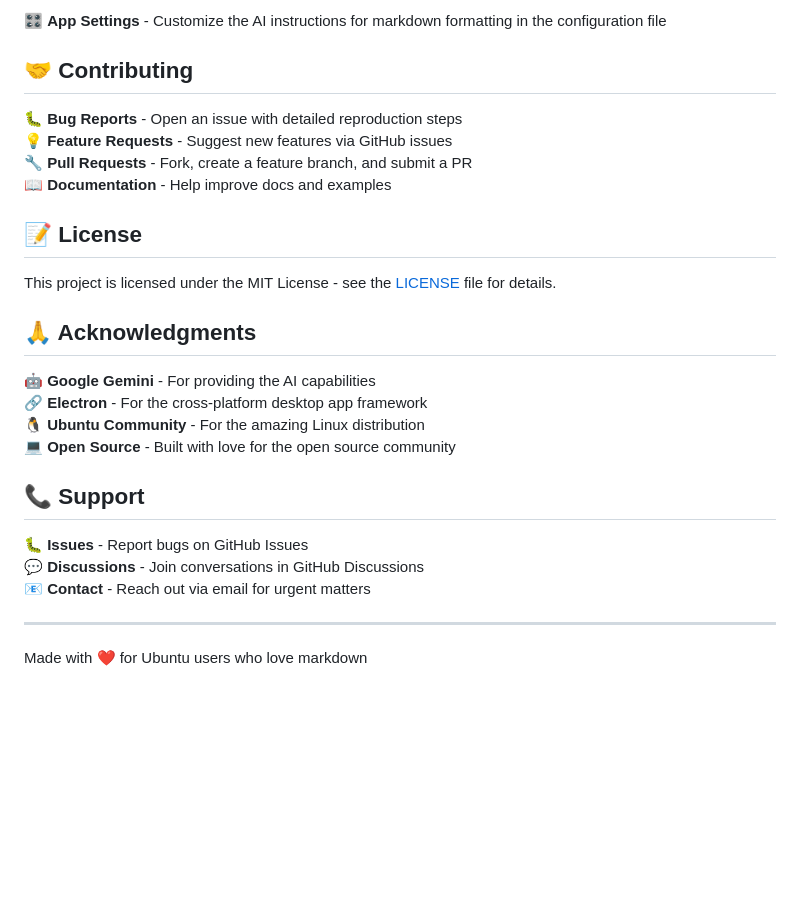
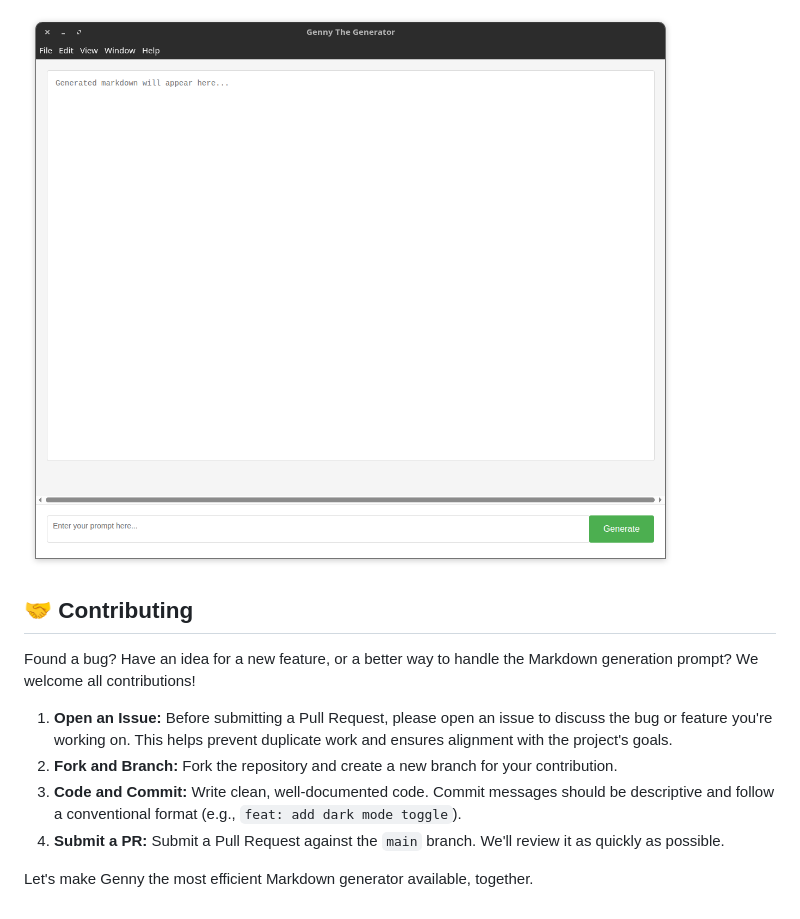
Before and after one commit to RyanMaxiemus/genny-the-ai-markdown-generator, a Markdown page: README.md, the part around the change printed below. GitHub-like rendering; pictures changed too: assets/images/genny-the-generator-screenshot.png (added); blank space fills up the shorter version.

```diff
--- a/README.md
+++ b/README.md
@@ -87,30 +72,13 @@ GEMINI_API_KEY=your_api_key_here
 
-🎛️ **App Settings** - Customize the AI instructions for markdown formatting in the configuration file
+![Genny The Generator Screenshot](./assets/images/genny-the-generator-screenshot.png)
 
 ## 🤝 Contributing
 
-🐛 **Bug Reports** - Open an issue with detailed reproduction steps
-💡 **Feature Requests** - Suggest new features via GitHub issues
-🔧 **Pull Requests** - Fork, create a feature branch, and submit a PR
-📖 **Documentation** - Help improve docs and examples
+Found a bug? Have an idea for a new feature, or a better way to handle the Markdown generation prompt? We welcome all contributions!
 
-## 📝 License
+1.  **Open an Issue:** Before submitting a Pull Request, please open an issue to discuss the bug or feature you're working on. This helps prevent duplicate work and ensures alignment with the project's goals.
+2.  **Fork and Branch:** Fork the repository and create a new branch for your contribution.
+3.  **Code and Commit:** Write clean, well-documented code. Commit messages should be descriptive and follow a conventional format (e.g., `feat: add dark mode toggle`).
+4.  **Submit a PR:** Submit a Pull Request against the `main` branch. We'll review it as quickly as possible.
 
-This project is licensed under the MIT License - see the [LICENSE](LICENSE) file for details.
-
-## 🙏 Acknowledgments
-
-🤖 **Google Gemini** - For providing the AI capabilities
-🔗 **Electron** - For the cross-platform desktop app framework
-🐧 **Ubuntu Community** - For the amazing Linux distribution
-💻 **Open Source** - Built with love for the open source community
-
-## 📞 Support
-
-🐛 **Issues** - Report bugs on GitHub Issues
-💬 **Discussions** - Join conversations in GitHub Discussions
-📧 **Contact** - Reach out via email for urgent matters
-
----
-
-Made with ❤️ for Ubuntu users who love markdown
+Let's make Genny the most efficient Markdown generator available, together.
```
Also changed, not shown: other parts of README.md (+48 -63 lines).
